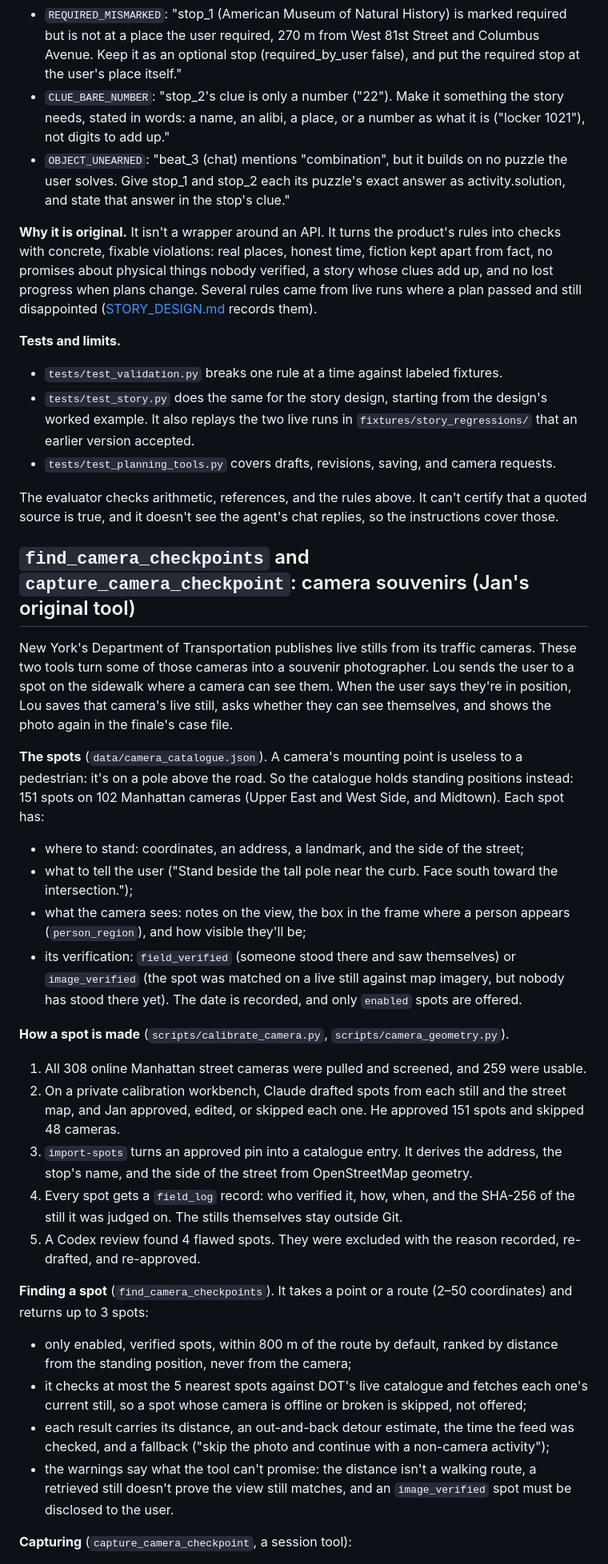
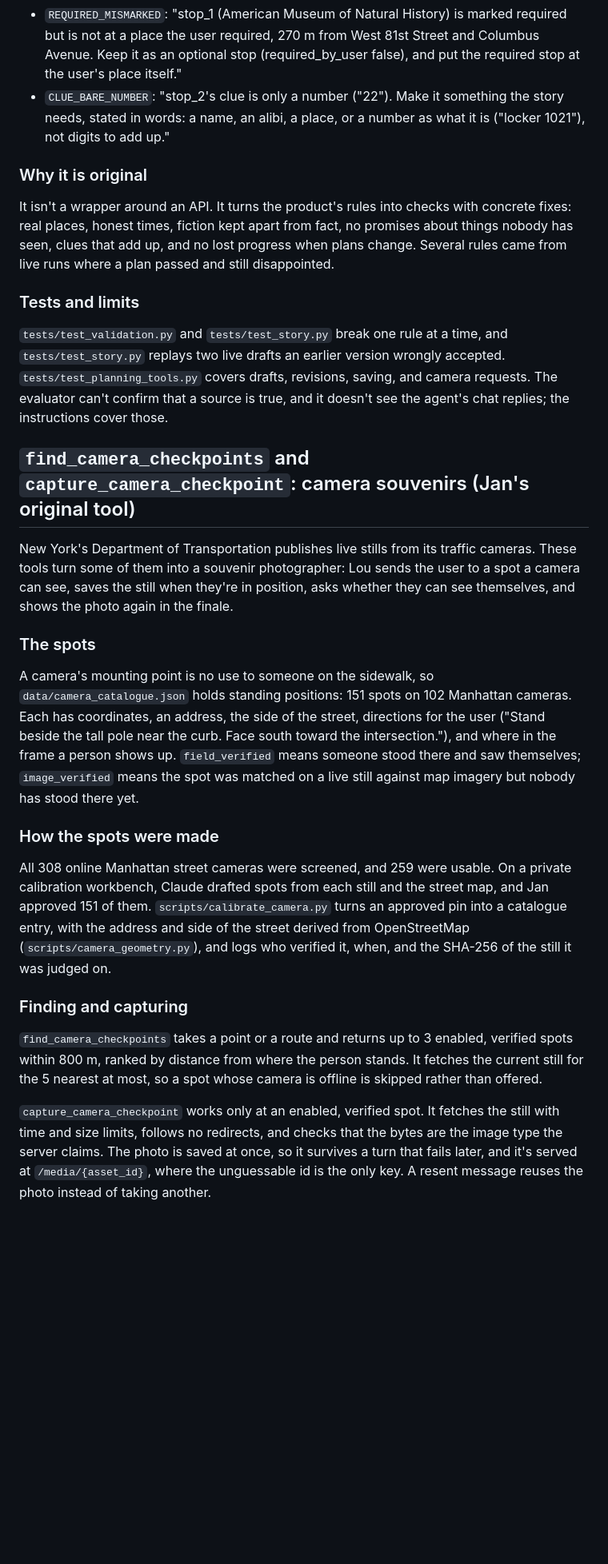
Before and after one commit to jan-barg/scavagent, a Markdown page: docs/TOOLS.md, the part around one of its changes. Shown at 80% size. Drawn GitHub-style; blank space fills up the shorter version.

```diff
--- a/docs/TOOLS.md
+++ b/docs/TOOLS.md
@@ -56,43 +67,30 @@ With the violations it returns:
 
 - `REQUIRED_MISMARKED`: "stop_1 (American Museum of Natural History) is marked required but is not at a place the user required, 270 m from West 81st Street and Columbus Avenue. Keep it as an optional stop (required_by_user false), and put the required stop at the user's place itself."
 - `CLUE_BARE_NUMBER`: "stop_2's clue is only a number ("22"). Make it something the story needs, stated in words: a name, an alibi, a place, or a number as what it is ("locker 1021"), not digits to add up."
-- `OBJECT_UNEARNED`: "beat_3 (chat) mentions "combination", but it builds on no puzzle the user solves. Give stop_1 and stop_2 each its puzzle's exact answer as activity.solution, and state that answer in the stop's clue."
 
-**Why it is original.** It isn't a wrapper around an API. It turns the product's rules into checks with concrete, fixable violations: real places, honest time, fiction kept apart from fact, no promises about physical things nobody verified, a story whose clues add up, and no lost progress when plans change. Several rules came from live runs where a plan passed and still disappointed ([STORY_DESIGN.md](STORY_DESIGN.md) records them).
+### Why it is original
 
-**Tests and limits.**
+It isn't a wrapper around an API. It turns the product's rules into checks with concrete fixes: real places, honest times, fiction kept apart from fact, no promises about things nobody has seen, clues that add up, and no lost progress when plans change. Several rules came from live runs where a plan passed and still disappointed.
 
-- `tests/test_validation.py` breaks one rule at a time against labeled fixtures.
-- `tests/test_story.py` does the same for the story design, starting from the design's worked example. It also replays the two live runs in `fixtures/story_regressions/` that an earlier version accepted.
-- `tests/test_planning_tools.py` covers drafts, revisions, saving, and camera requests.
+### Tests and limits
 
-The evaluator checks arithmetic, references, and the rules above. It can't certify that a quoted source is true, and it doesn't see the agent's chat replies, so the instructions cover those.
+`tests/test_validation.py` and `tests/test_story.py` break one rule at a time, and `tests/test_story.py` replays two live drafts an earlier version wrongly accepted. `tests/test_planning_tools.py` covers drafts, revisions, saving, and camera requests. The evaluator can't confirm that a source is true, and it doesn't see the agent's chat replies; the instructions cover those.
 
 ## `find_camera_checkpoints` and `capture_camera_checkpoint`: camera souvenirs (Jan's original tool)
 
-New York's Department of Transportation publishes live stills from its traffic cameras. These two tools turn some of those cameras into a souvenir photographer. Lou sends the user to a spot on the sidewalk where a camera can see them. When the user says they're in position, Lou saves that camera's live still, asks whether they can see themselves, and shows the photo again in the finale's case file.
+New York's Department of Transportation publishes live stills from its traffic cameras. These tools turn some of them into a souvenir photographer: Lou sends the user to a spot a camera can see, saves the still when they're in position, asks whether they can see themselves, and shows the photo again in the finale.
 
-**The spots** (`data/camera_catalogue.json`). A camera's mounting point is useless to a pedestrian: it's on a pole above the road. So the catalogue holds standing positions instead: 151 spots on 102 Manhattan cameras (Upper East and West Side, and Midtown). Each spot has:
+### The spots
 
-- where to stand: coordinates, an address, a landmark, and the side of the street;
-- what to tell the user ("Stand beside the tall pole near the curb. Face south toward the intersection.");
-- what the camera sees: notes on the view, the box in the frame where a person appears (`person_region`), and how visible they'll be;
-- its verification: `field_verified` (someone stood there and saw themselves) or `image_verified` (the spot was matched on a live still against map imagery, but nobody has stood there yet). The date is recorded, and only `enabled` spots are offered.
+A camera's mounting point is no use to someone on the sidewalk, so `data/camera_catalogue.json` holds standing positions: 151 spots on 102 Manhattan cameras. Each has coordinates, an address, the side of the street, directions for the user ("Stand beside the tall pole near the curb. Face south toward the intersection."), and where in the frame a person shows up. `field_verified` means someone stood there and saw themselves; `image_verified` means the spot was matched on a live still against map imagery but nobody has stood there yet.
 
-**How a spot is made** (`scripts/calibrate_camera.py`, `scripts/camera_geometry.py`).
+### How the spots were made
 
-1. All 308 online Manhattan street cameras were pulled and screened, and 259 were usable.
-2. On a private calibration workbench, Claude drafted spots from each still and the street map, and Jan approved, edited, or skipped each one. He approved 151 spots and skipped 48 cameras.
-3. `import-spots` turns an approved pin into a catalogue entry. It derives the address, the stop's name, and the side of the street from OpenStreetMap geometry.
-4. Every spot gets a `field_log` record: who verified it, how, when, and the SHA-256 of the still it was judged on. The stills themselves stay outside Git.
-5. A Codex review found 4 flawed spots. They were excluded with the reason recorded, re-drafted, and re-approved.
+All 308 online Manhattan street cameras were screened, and 259 were usable. On a private calibration workbench, Claude drafted spots from each still and the street map, and Jan approved 151 of them. `scripts/calibrate_camera.py` turns an approved pin into a catalogue entry, with the address and side of the street derived from OpenStreetMap (`scripts/camera_geometry.py`), and logs who verified it, when, and the SHA-256 of the still it was judged on.
 
-**Finding a spot** (`find_camera_checkpoints`). It takes a point or a route (2–50 coordinates) and returns up to 3 spots:
+### Finding and capturing
 
-- only enabled, verified spots, within 800 m of the route by default, ranked by distance from the standing position, never from the camera;
-- it checks at most the 5 nearest spots against DOT's live catalogue and fetches each one's current still, so a spot whose camera is offline or broken is skipped, not offered;
-- each result carries its distance, an out-and-back detour estimate, the time the feed was checked, and a fallback ("skip the photo and continue with a non-camera activity");
-- the warnings say what the tool can't promise: the distance isn't a walking route, a retrieved still doesn't prove the view still matches, and an `image_verified` spot must be disclosed to the user.
+`find_camera_checkpoints` takes a point or a route and returns up to 3 enabled, verified spots within 800 m, ranked by distance from where the person stands. It fetches the current still for the 5 nearest at most, so a spot whose camera is offline is skipped rather than offered.
 
-**Capturing** (`capture_camera_checkpoint`, a session tool):
+`capture_camera_checkpoint` works only at an enabled, verified spot. It fetches the still with time and size limits, follows no redirects, and checks that the bytes are the image type the server claims. The photo is saved at once, so it survives a turn that fails later, and it's served at `/media/{asset_id}`, where the unguessable id is the only key. A resent message reuses the photo instead of taking another.
 
```
Also changed, not shown: other parts of docs/TOOLS.md (+79 -78 lines).
